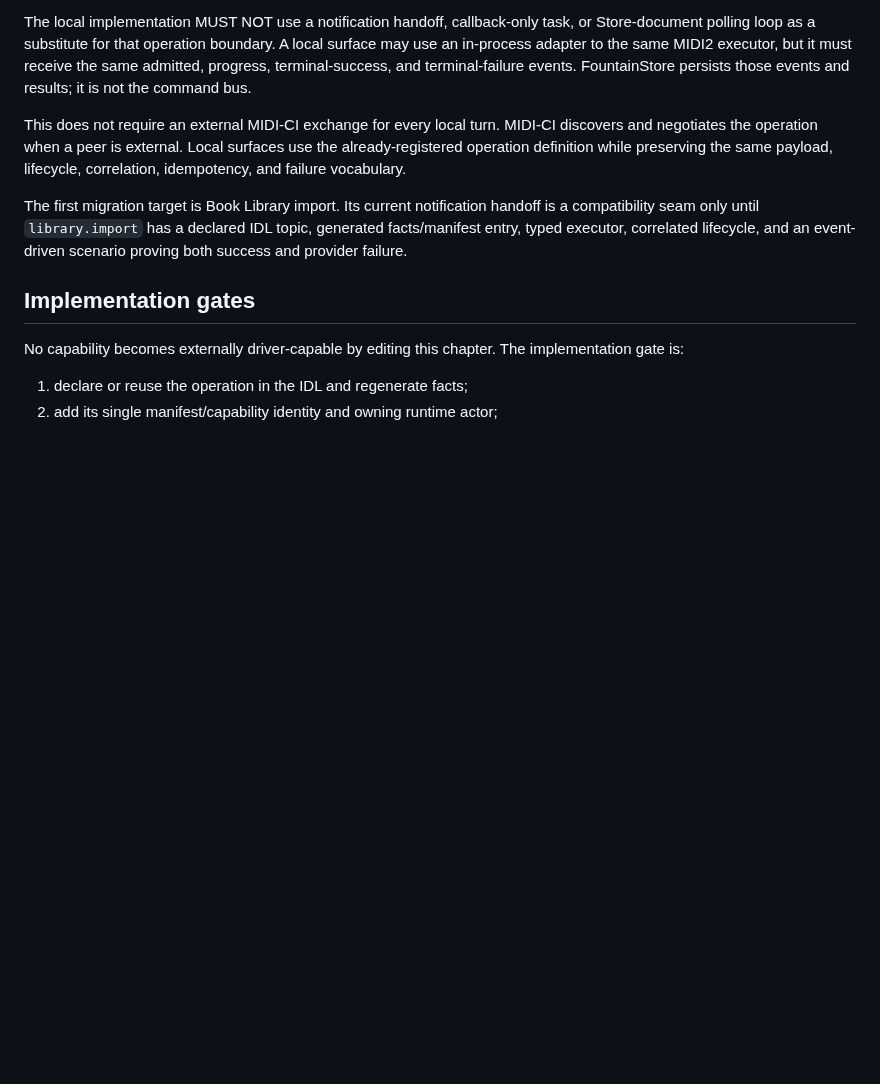
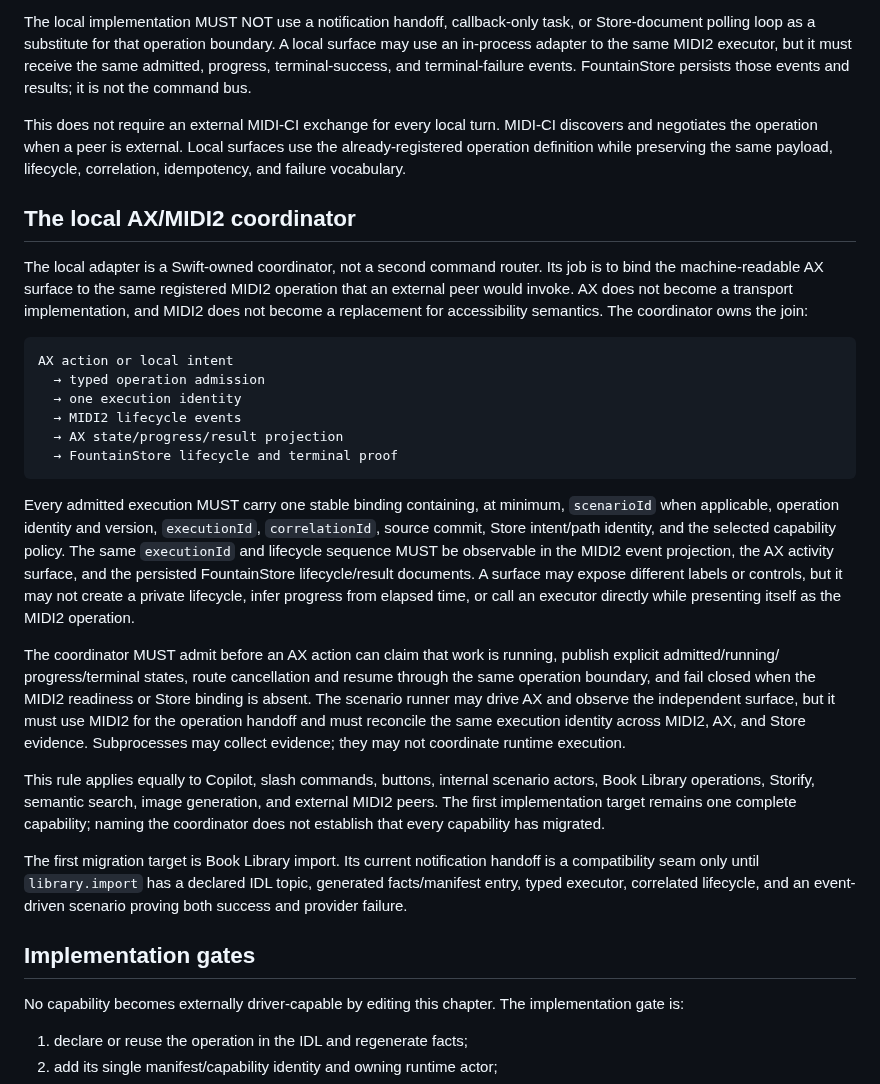
Before and after one commit to Fountain-Coach/Reframe-Refactoring, a Markdown page: docs/70-external-midi2-control-of-reframe.md, the part around the change. GitHub-like rendering; blank space fills up the shorter version.

Commit message:
Publish Chapter 70 AX MIDI2 coordination clarification

````diff
--- a/docs/70-external-midi2-control-of-reframe.md
+++ b/docs/70-external-midi2-control-of-reframe.md
@@ -154,6 +154,38 @@ This does not require an external MIDI-CI exchange for every local turn. MIDI-CI
 when a peer is external. Local surfaces use the already-registered operation definition while preserving the same
 payload, lifecycle, correlation, idempotency, and failure vocabulary.
 
+## The local AX/MIDI2 coordinator
+
+The local adapter is a Swift-owned coordinator, not a second command router. Its job is to bind the machine-readable
+AX surface to the same registered MIDI2 operation that an external peer would invoke. AX does not become a transport
+implementation, and MIDI2 does not become a replacement for accessibility semantics. The coordinator owns the join:
+
+```text
+AX action or local intent
+  → typed operation admission
+  → one execution identity
+  → MIDI2 lifecycle events
+  → AX state/progress/result projection
+  → FountainStore lifecycle and terminal proof
+```
+
+Every admitted execution MUST carry one stable binding containing, at minimum, `scenarioId` when applicable,
+operation identity and version, `executionId`, `correlationId`, source commit, Store intent/path identity, and the
+selected capability policy. The same `executionId` and lifecycle sequence MUST be observable in the MIDI2 event
+projection, the AX activity surface, and the persisted FountainStore lifecycle/result documents. A surface may expose
+different labels or controls, but it may not create a private lifecycle, infer progress from elapsed time, or call an
+executor directly while presenting itself as the MIDI2 operation.
+
+The coordinator MUST admit before an AX action can claim that work is running, publish explicit admitted/running/
+progress/terminal states, route cancellation and resume through the same operation boundary, and fail closed when
+the MIDI2 readiness or Store binding is absent. The scenario runner may drive AX and observe the independent surface,
+but it must use MIDI2 for the operation handoff and must reconcile the same execution identity across MIDI2, AX, and
+Store evidence. Subprocesses may collect evidence; they may not coordinate runtime execution.
+
+This rule applies equally to Copilot, slash commands, buttons, internal scenario actors, Book Library operations,
+Storify, semantic search, image generation, and external MIDI2 peers. The first implementation target remains one
+complete capability; naming the coordinator does not establish that every capability has migrated.
+
 The first migration target is Book Library import. Its current notification handoff is a compatibility seam only until
 `library.import` has a declared IDL topic, generated facts/manifest entry, typed executor, correlated lifecycle, and an
 event-driven scenario proving both success and provider failure.
````
Also changed, not shown: PLANS.md (+15 -0 lines), SOURCE.md (+10 -0 lines).
